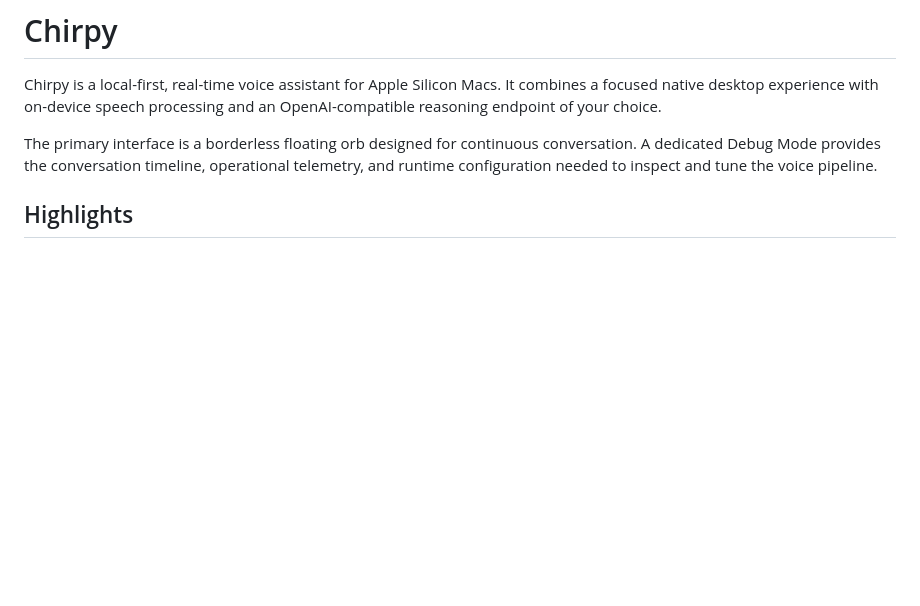
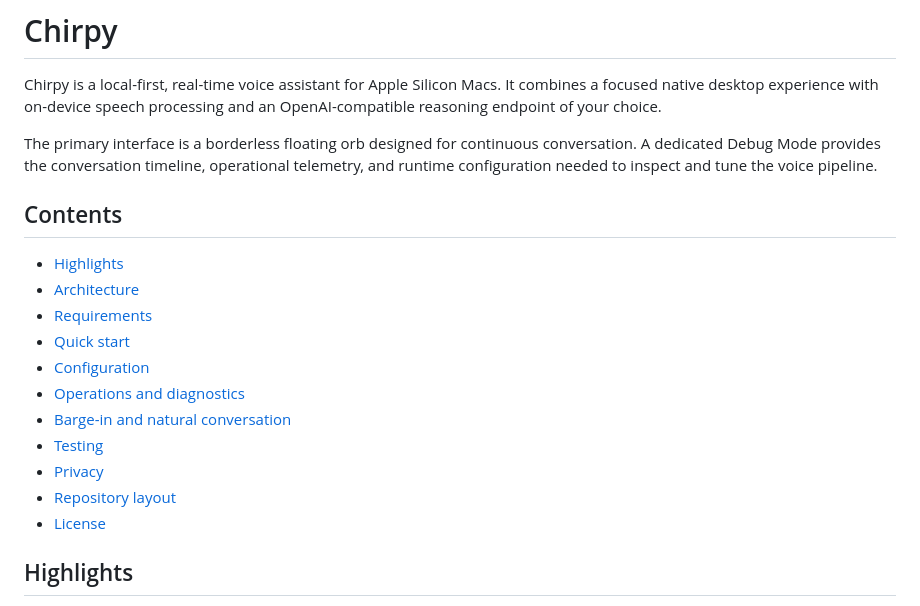
Before and after one commit to sujalmandal/chirpy, a Markdown page: README.md, the part around one of its changes. GitHub-like rendering; blank space fills up the shorter version.

```diff
--- a/README.md
+++ b/README.md
@@ -3,6 +3,20 @@
 Chirpy is a local-first, real-time voice assistant for Apple Silicon Macs. It combines a focused native desktop experience with on-device speech processing and an OpenAI-compatible reasoning endpoint of your choice.
 
 The primary interface is a borderless floating orb designed for continuous conversation. A dedicated Debug Mode provides the conversation timeline, operational telemetry, and runtime configuration needed to inspect and tune the voice pipeline.
+
+## Contents
+
+- [Highlights](#highlights)
+- [Architecture](#architecture)
+- [Requirements](#requirements)
+- [Quick start](#quick-start)
+- [Configuration](#configuration)
+- [Operations and diagnostics](#operations-and-diagnostics)
+- [Barge-in and natural conversation](#barge-in-and-natural-conversation)
+- [Testing](#testing)
+- [Privacy](#privacy)
+- [Repository layout](#repository-layout)
+- [License](#license)
 
 ## Highlights
 
```
Also changed, not shown: other parts of README.md (+39 -22 lines).
